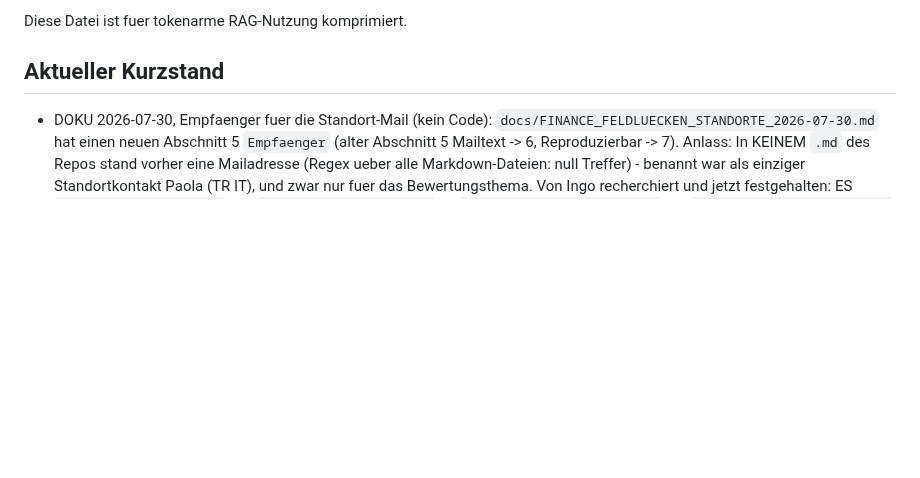
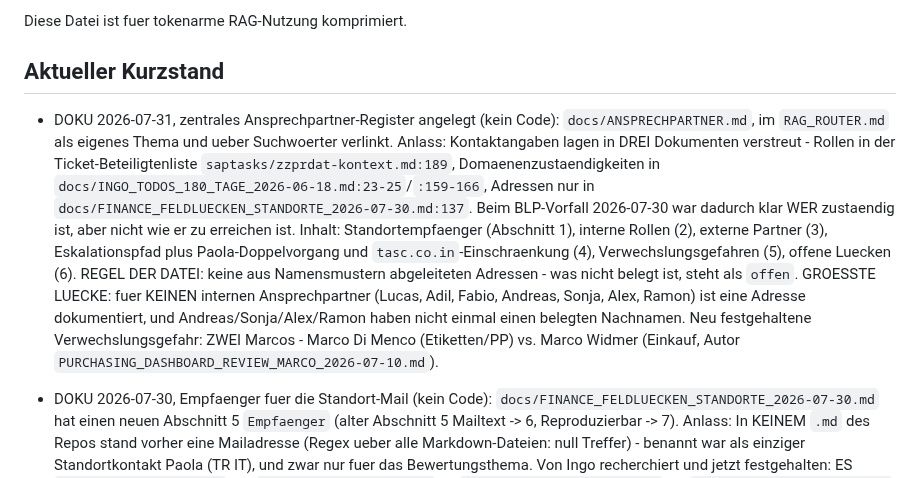
Before and after one commit to metacube2/Ai, a Markdown page: TrafagSalesExporter/lastchange.md, the part around one of its changes. Rendered like a GitHub page; blank space fills up the shorter version.

```diff
--- a/TrafagSalesExporter/lastchange.md
+++ b/TrafagSalesExporter/lastchange.md
@@ -6,6 +6,19 @@ Diese Datei ist fuer tokenarme RAG-Nutzung komprimiert.
 
 ## Aktueller Kurzstand
 
+- DOKU 2026-07-31, zentrales Ansprechpartner-Register angelegt (kein Code): `docs/ANSPRECHPARTNER.md`,
+  im `RAG_ROUTER.md` als eigenes Thema und ueber Suchwoerter verlinkt. Anlass: Kontaktangaben lagen
+  in DREI Dokumenten verstreut - Rollen in der Ticket-Beteiligtenliste `saptasks/zzprdat-kontext.md:189`,
+  Domaenenzustaendigkeiten in `docs/INGO_TODOS_180_TAGE_2026-06-18.md:23-25`/`:159-166`, Adressen nur
+  in `docs/FINANCE_FELDLUECKEN_STANDORTE_2026-07-30.md:137`. Beim BLP-Vorfall 2026-07-30 war dadurch
+  klar WER zustaendig ist, aber nicht wie er zu erreichen ist. Inhalt: Standortempfaenger (Abschnitt 1),
+  interne Rollen (2), externe Partner (3), Eskalationspfad plus Paola-Doppelvorgang und
+  `tasc.co.in`-Einschraenkung (4), Verwechslungsgefahren (5), offene Luecken (6).
+  REGEL DER DATEI: keine aus Namensmustern abgeleiteten Adressen - was nicht belegt ist, steht als
+  `offen`. GROESSTE LUECKE: fuer KEINEN internen Ansprechpartner (Lucas, Adil, Fabio, Andreas, Sonja,
+  Alex, Ramon) ist eine Adresse dokumentiert, und Andreas/Sonja/Alex/Ramon haben nicht einmal einen
+  belegten Nachnamen. Neu festgehaltene Verwechslungsgefahr: ZWEI Marcos - Marco Di Menco (Etiketten/PP)
+  vs. Marco Widmer (Einkauf, Autor `PURCHASING_DASHBOARD_REVIEW_MARCO_2026-07-10.md`).
 - DOKU 2026-07-30, Empfaenger fuer die Standort-Mail (kein Code): `docs/FINANCE_FELDLUECKEN_STANDORTE_2026-07-30.md`
   hat einen neuen Abschnitt 5 `Empfaenger` (alter Abschnitt 5 Mailtext -> 6, Reproduzierbar -> 7).
   Anlass: In KEINEM `.md` des Repos stand vorher eine Mailadresse (Regex ueber alle Markdown-Dateien:
```
Also changed, not shown: other parts of TrafagSalesExporter/lastchange.md (+1 -1 lines), TrafagSalesExporter/docs/ANSPRECHPARTNER.md (added, +145 -0 lines), TrafagSalesExporter/docs/RAG_ROUTER.md (+2 -0 lines).
